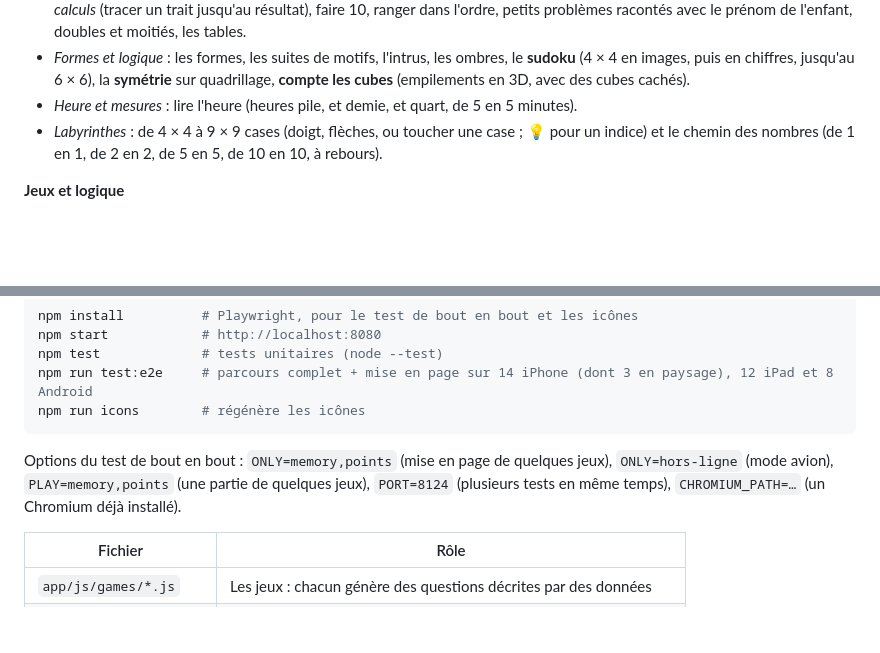
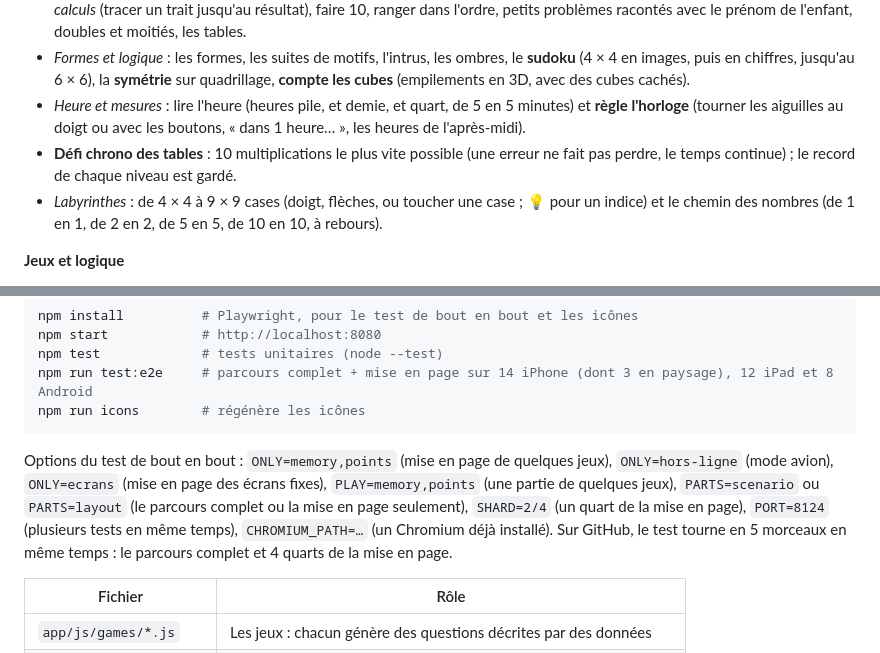
Before and after one commit to mdurieux2/test-repo, a Markdown page: README.md, 2 parts joined by grey strips. Rendered like a GitHub page; blank space fills up the shorter version.

````diff
--- a/README.md
+++ b/README.md
@@ -97,7 +106,11 @@ l'enfant, et on peut aussi le choisir directement.
 - *Formes et logique* : les formes, les suites de motifs, l'intrus, les ombres, le **sudoku**
   (4 × 4 en images, puis en chiffres, jusqu'au 6 × 6), la **symétrie** sur quadrillage,
   **compte les cubes** (empilements en 3D, avec des cubes cachés).
-- *Heure et mesures* : lire l'heure (heures pile, et demie, et quart, de 5 en 5 minutes).
+- *Heure et mesures* : lire l'heure (heures pile, et demie, et quart, de 5 en 5 minutes) et
+  **règle l'horloge** (tourner les aiguilles au doigt ou avec les boutons, « dans 1 heure… »,
+  les heures de l'après-midi).
+- **Défi chrono des tables** : 10 multiplications le plus vite possible (une erreur ne fait pas
+  perdre, le temps continue) ; le record de chaque niveau est gardé.
 - *Labyrinthes* : de 4 × 4 à 9 × 9 cases (doigt, flèches, ou toucher une case ; 💡 pour un
   indice) et le chemin des nombres (de 1 en 1, de 2 en 2, de 5 en 5, de 10 en 10, à rebours).
 
@@ -207,8 +221,12 @@ npm run icons        # régénère les icônes
 ```
 
 Options du test de bout en bout : `ONLY=memory,points` (mise en page de quelques jeux),
-`ONLY=hors-ligne` (mode avion), `PLAY=memory,points` (une partie de quelques jeux),
+`ONLY=hors-ligne` (mode avion), `ONLY=ecrans` (mise en page des écrans fixes),
+`PLAY=memory,points` (une partie de quelques jeux), `PARTS=scenario` ou `PARTS=layout` (le
+parcours complet ou la mise en page seulement), `SHARD=2/4` (un quart de la mise en page),
 `PORT=8124` (plusieurs tests en même temps), `CHROMIUM_PATH=…` (un Chromium déjà installé).
+Sur GitHub, le test tourne en 5 morceaux en même temps : le parcours complet et 4 quarts de la
+mise en page.
 
 | Fichier | Rôle |
 |---|---|
````
Also changed, not shown: other parts of README.md (+20 -10 lines).
